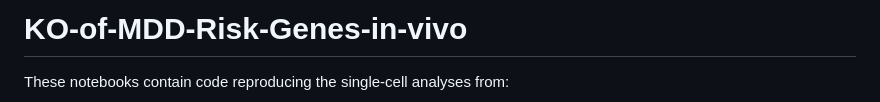
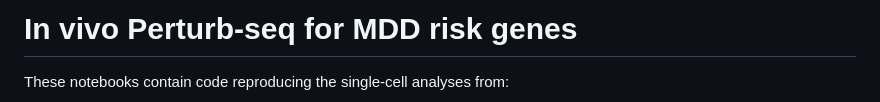
Before and after one commit to xdzperfect/KO-of-MDD-Risk-Genes-in-vivo, a Markdown page: README.md, the part around the change. Drawn GitHub-style.

```diff
--- a/README.md
+++ b/README.md
@@ -1,4 +1,4 @@
-# KO-of-MDD-Risk-Genes-in-vivo
+# In vivo Perturb-seq for MDD risk genes
 
 These notebooks contain code reproducing the single-cell analyses from:
 
```
